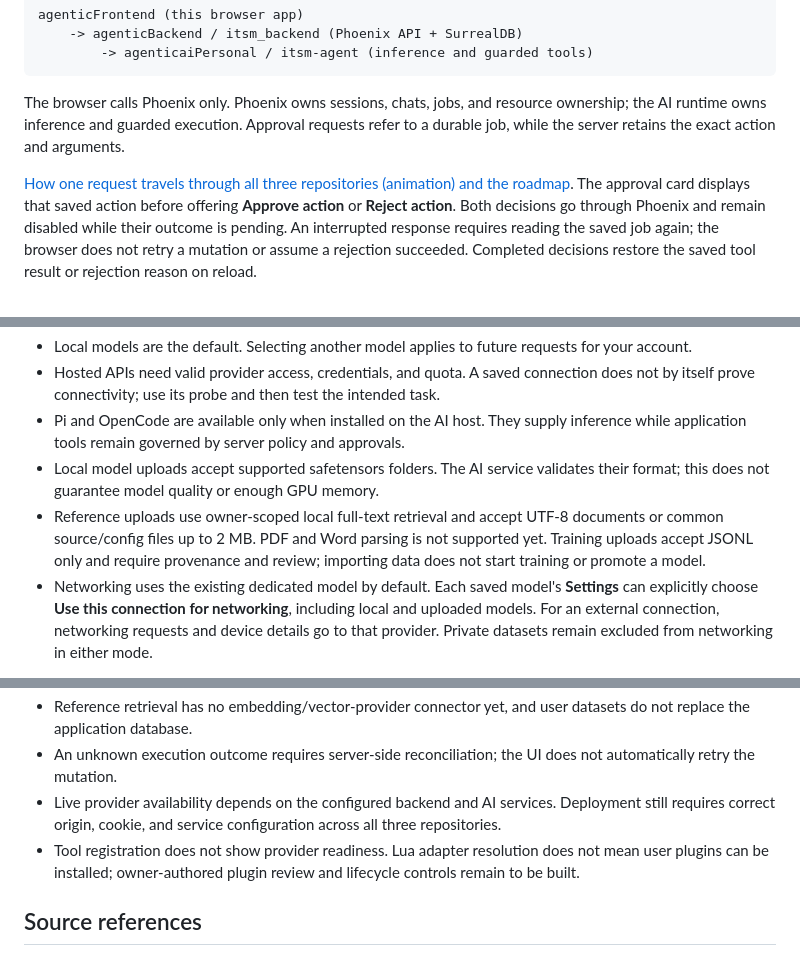
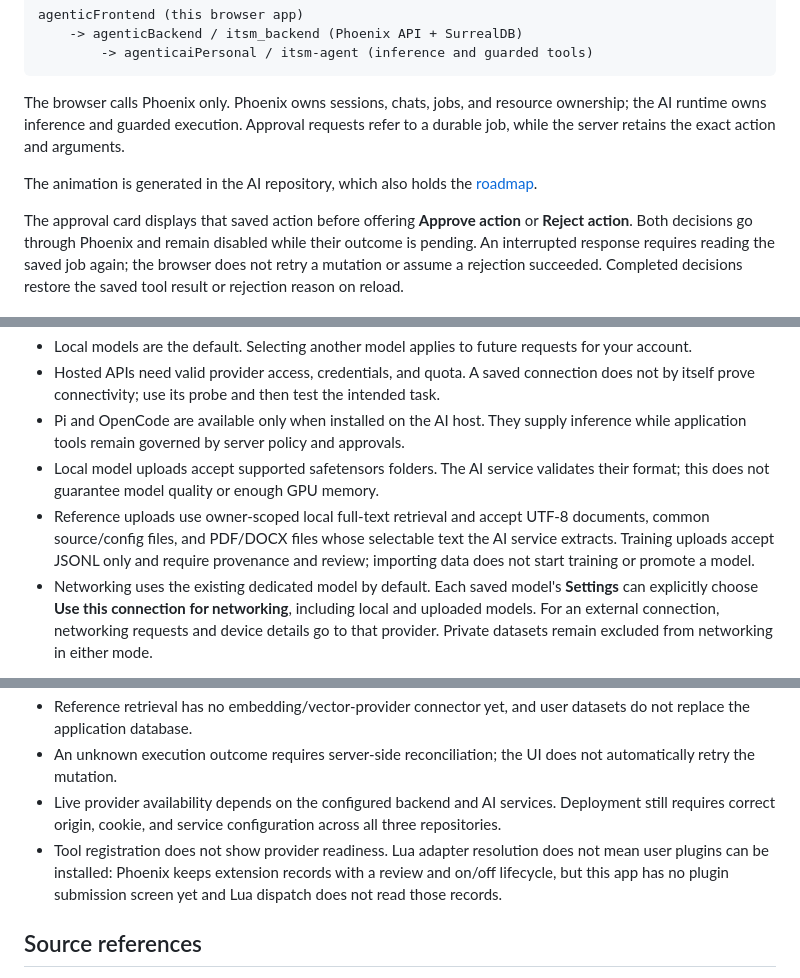
Before and after one commit to Xenosians/agenticFrontend, a Markdown page: README.md, 3 parts joined by grey strips. Rendered like a GitHub page.

```diff
--- a/README.md
+++ b/README.md
@@ -42,7 +46,8 @@ agenticFrontend (this browser app)
 
 The browser calls Phoenix only. Phoenix owns sessions, chats, jobs, and resource ownership; the AI runtime owns inference and guarded execution. Approval requests refer to a durable job, while the server retains the exact action and arguments.
 
-[How one request travels through all three repositories (animation) and the roadmap](https://github.com/Xenosians/agenticAI#how-the-repositories-fit-together).
+The animation is generated in the AI repository, which also holds the [roadmap](https://github.com/Xenosians/agenticAI#roadmap).
+
 The approval card displays that saved action before offering **Approve action** or **Reject action**. Both decisions go through Phoenix and remain disabled while their outcome is pending. An interrupted response requires reading the saved job again; the browser does not retry a mutation or assume a rejection succeeded. Completed decisions restore the saved tool result or rejection reason on reload.
 
 Before creating a job, the browser reserves an owner-scoped request identity with Phoenix. Phoenix stores the exact request and operation binding; the browser uses neither local nor session storage for recovery. If a reply is interrupted, **Check saved submission** reads the saved server state. An explicit retry uses that same identity and exact request; reopening a chat never automatically dispatches it. Phoenix atomically creates one job for the owner and identity and rejects a changed chat or message. Recovery does not replay tools or reset the existing job state, and sign-out clears only the browser's in-memory view of the server-held request.
@@ -96,7 +101,7 @@ Open saved chats with the header's **Chats** button or **Ctrl/Cmd+Alt+C**. Reope
 - Hosted APIs need valid provider access, credentials, and quota. A saved connection does not by itself prove connectivity; use its probe and then test the intended task.
 - Pi and OpenCode are available only when installed on the AI host. They supply inference while application tools remain governed by server policy and approvals.
 - Local model uploads accept supported safetensors folders. The AI service validates their format; this does not guarantee model quality or enough GPU memory.
-- Reference uploads use owner-scoped local full-text retrieval and accept UTF-8 documents or common source/config files up to 2 MB. PDF and Word parsing is not supported yet. Training uploads accept JSONL only and require provenance and review; importing data does not start training or promote a model.
+- Reference uploads use owner-scoped local full-text retrieval and accept UTF-8 documents, common source/config files, and PDF/DOCX files whose selectable text the AI service extracts. Training uploads accept JSONL only and require provenance and review; importing data does not start training or promote a model.
 - Networking uses the existing dedicated model by default. Each saved model's **Settings** can explicitly choose **Use this connection for networking**, including local and uploaded models. For an external connection, networking requests and device details go to that provider. Private datasets remain excluded from networking in either mode.
 
 The AI repository's `docs/user-extensions.md` documents formats, limits, storage, and configuration. The frontend uses authenticated `/api/v1/extensions` requests; credentials are stored server-side and omitted from returned catalogs.
@@ -163,7 +158,7 @@ chrome zoom or live provider acceptance.
 - Reference retrieval has no embedding/vector-provider connector yet, and user datasets do not replace the application database.
 - An unknown execution outcome requires server-side reconciliation; the UI does not automatically retry the mutation.
 - Live provider availability depends on the configured backend and AI services. Deployment still requires correct origin, cookie, and service configuration across all three repositories.
-- Tool registration does not show provider readiness. Lua adapter resolution does not mean user plugins can be installed; owner-authored plugin review and lifecycle controls remain to be built.
+- Tool registration does not show provider readiness. Lua adapter resolution does not mean user plugins can be installed: Phoenix keeps extension records with a review and on/off lifecycle, but this app has no plugin submission screen yet and Lua dispatch does not read those records.
 
 ## Source references
 
```
Also changed, not shown: other parts of README.md (+11 -17 lines).
